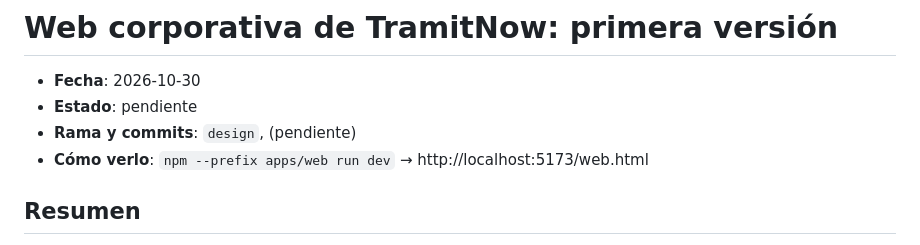
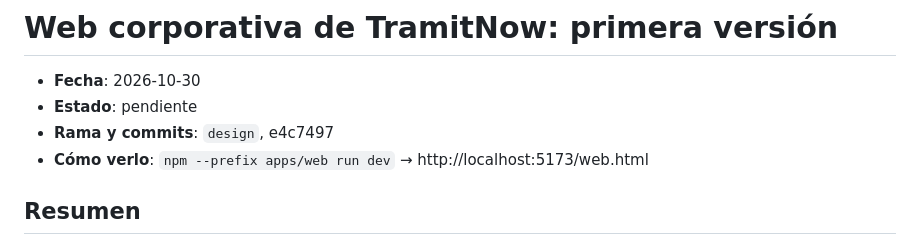
Before and after one commit to enricgd/TramitNow, a Markdown page: design/cambios/2026-10-30-web-corporativa.md, the part around the change. GitHub-like rendering.

Commit message:
Nota de la web corporativa: referencia al commit e4c7497
Co-Authored-By: Claude Opus 5.5 <noreply@anthropic.com>

```diff
--- a/design/cambios/2026-10-30-web-corporativa.md
+++ b/design/cambios/2026-10-30-web-corporativa.md
@@ -2,7 +2,7 @@
 
 - **Fecha**: 2026-10-30
 - **Estado**: pendiente <!-- el agente de Enric lo cambia a "incorporado (AAAA-MM-DD)" -->
-- **Rama y commits**: `design`, (pendiente)
+- **Rama y commits**: `design`, e4c7497
 - **Cómo verlo**: `npm --prefix apps/web run dev` → http://localhost:5173/web.html
 
 ## Resumen
```
